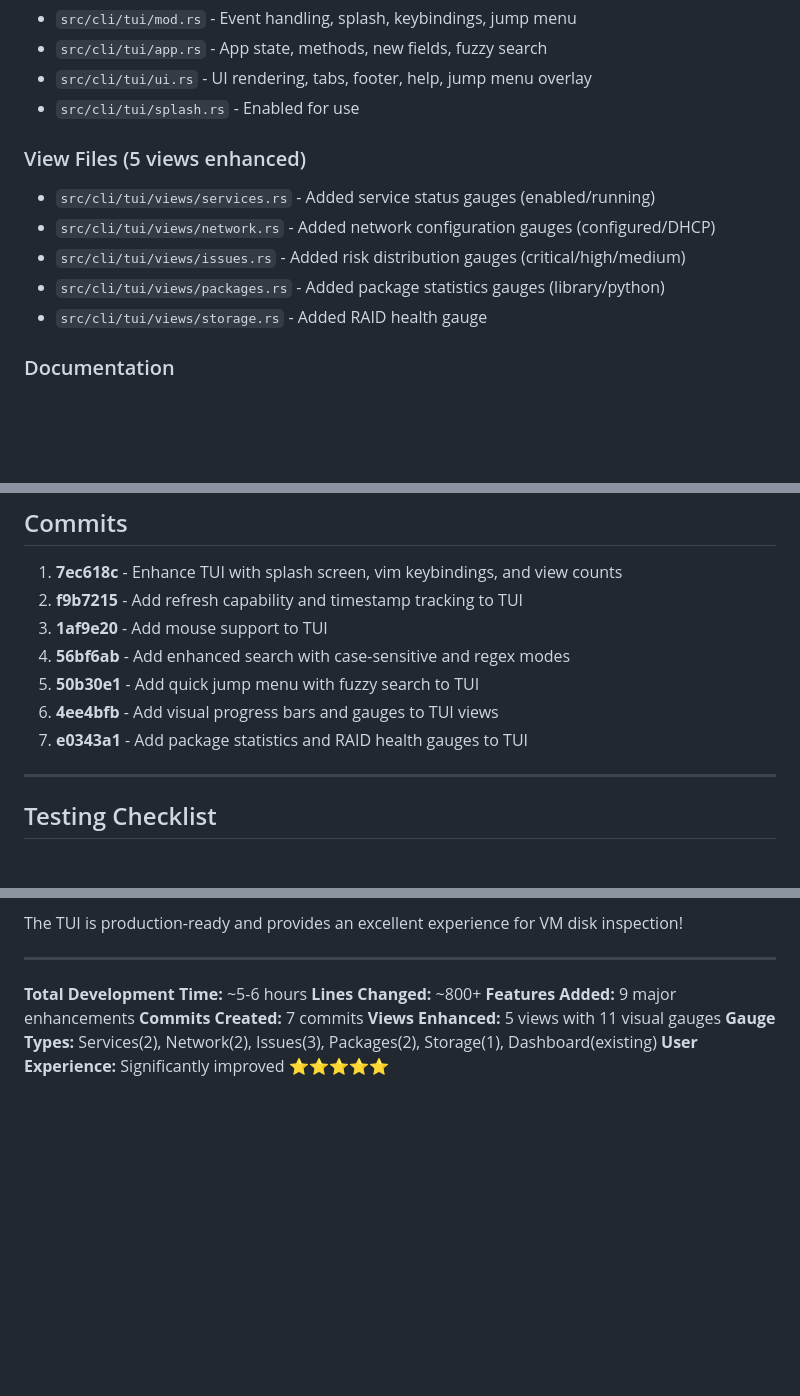
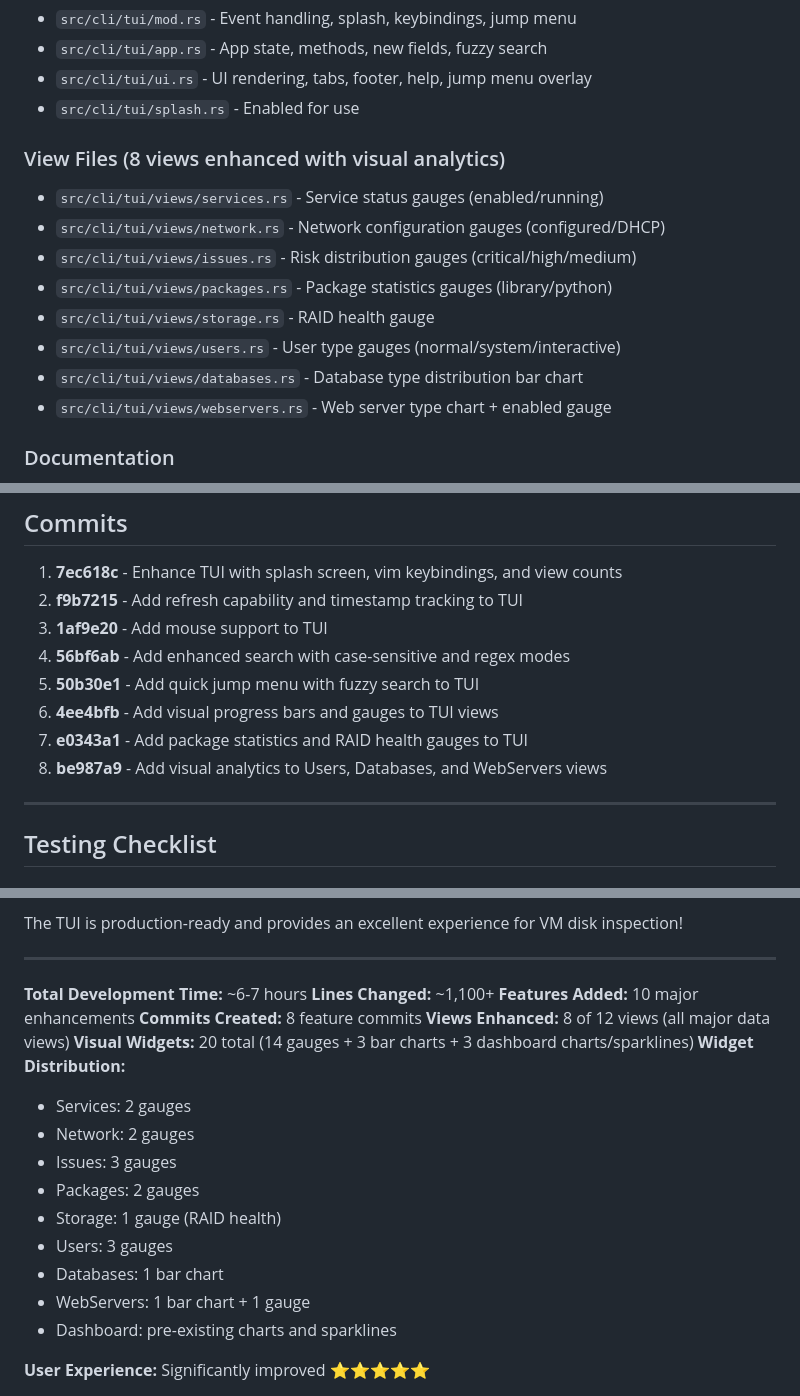
Before and after one commit to ssahani/guestkit, a Markdown page: docs/development/tui-session-summary.md, 3 parts joined by grey strips. Rendered like a GitHub page; blank space fills up the shorter version.

```diff
--- a/docs/development/tui-session-summary.md
+++ b/docs/development/tui-session-summary.md
@@ -231,12 +294,15 @@ Power users can jump to any view with just a few keystrokes (e.g., "pkg" → Pac
 - `src/cli/tui/ui.rs` - UI rendering, tabs, footer, help, jump menu overlay
 - `src/cli/tui/splash.rs` - Enabled for use
 
-### View Files (5 views enhanced)
-- `src/cli/tui/views/services.rs` - Added service status gauges (enabled/running)
-- `src/cli/tui/views/network.rs` - Added network configuration gauges (configured/DHCP)
-- `src/cli/tui/views/issues.rs` - Added risk distribution gauges (critical/high/medium)
-- `src/cli/tui/views/packages.rs` - Added package statistics gauges (library/python)
-- `src/cli/tui/views/storage.rs` - Added RAID health gauge
+### View Files (8 views enhanced with visual analytics)
+- `src/cli/tui/views/services.rs` - Service status gauges (enabled/running)
+- `src/cli/tui/views/network.rs` - Network configuration gauges (configured/DHCP)
+- `src/cli/tui/views/issues.rs` - Risk distribution gauges (critical/high/medium)
+- `src/cli/tui/views/packages.rs` - Package statistics gauges (library/python)
+- `src/cli/tui/views/storage.rs` - RAID health gauge
+- `src/cli/tui/views/users.rs` - User type gauges (normal/system/interactive)
+- `src/cli/tui/views/databases.rs` - Database type distribution bar chart
+- `src/cli/tui/views/webservers.rs` - Web server type chart + enabled gauge
 
 ### Documentation
 - `docs/development/tui-development-plan.md` - Complete roadmap
@@ -330,6 +396,7 @@ Dashboard | Network (5) | Packages (1247) | Services (42) | ...
 5. **50b30e1** - Add quick jump menu with fuzzy search to TUI
 6. **4ee4bfb** - Add visual progress bars and gauges to TUI views
 7. **e0343a1** - Add package statistics and RAID health gauges to TUI
+8. **be987a9** - Add visual analytics to Users, Databases, and WebServers views
 
 ---
 
@@ -449,10 +516,21 @@ The TUI is production-ready and provides an excellent experience for VM disk ins
 
 ---
 
-**Total Development Time:** ~5-6 hours
-**Lines Changed:** ~800+
-**Features Added:** 9 major enhancements
-**Commits Created:** 7 commits
-**Views Enhanced:** 5 views with 11 visual gauges
-**Gauge Types:** Services(2), Network(2), Issues(3), Packages(2), Storage(1), Dashboard(existing)
+**Total Development Time:** ~6-7 hours
+**Lines Changed:** ~1,100+
+**Features Added:** 10 major enhancements
+**Commits Created:** 8 feature commits
+**Views Enhanced:** 8 of 12 views (all major data views)
+**Visual Widgets:** 20 total (14 gauges + 3 bar charts + 3 dashboard charts/sparklines)
+**Widget Distribution:**
+- Services: 2 gauges
+- Network: 2 gauges
+- Issues: 3 gauges
+- Packages: 2 gauges
+- Storage: 1 gauge (RAID health)
+- Users: 3 gauges
+- Databases: 1 bar chart
+- WebServers: 1 bar chart + 1 gauge
+- Dashboard: pre-existing charts and sparklines
+
 **User Experience:** Significantly improved ⭐⭐⭐⭐⭐
```
Also changed, not shown: other parts of docs/development/tui-session-summary.md (+63 -0 lines).
